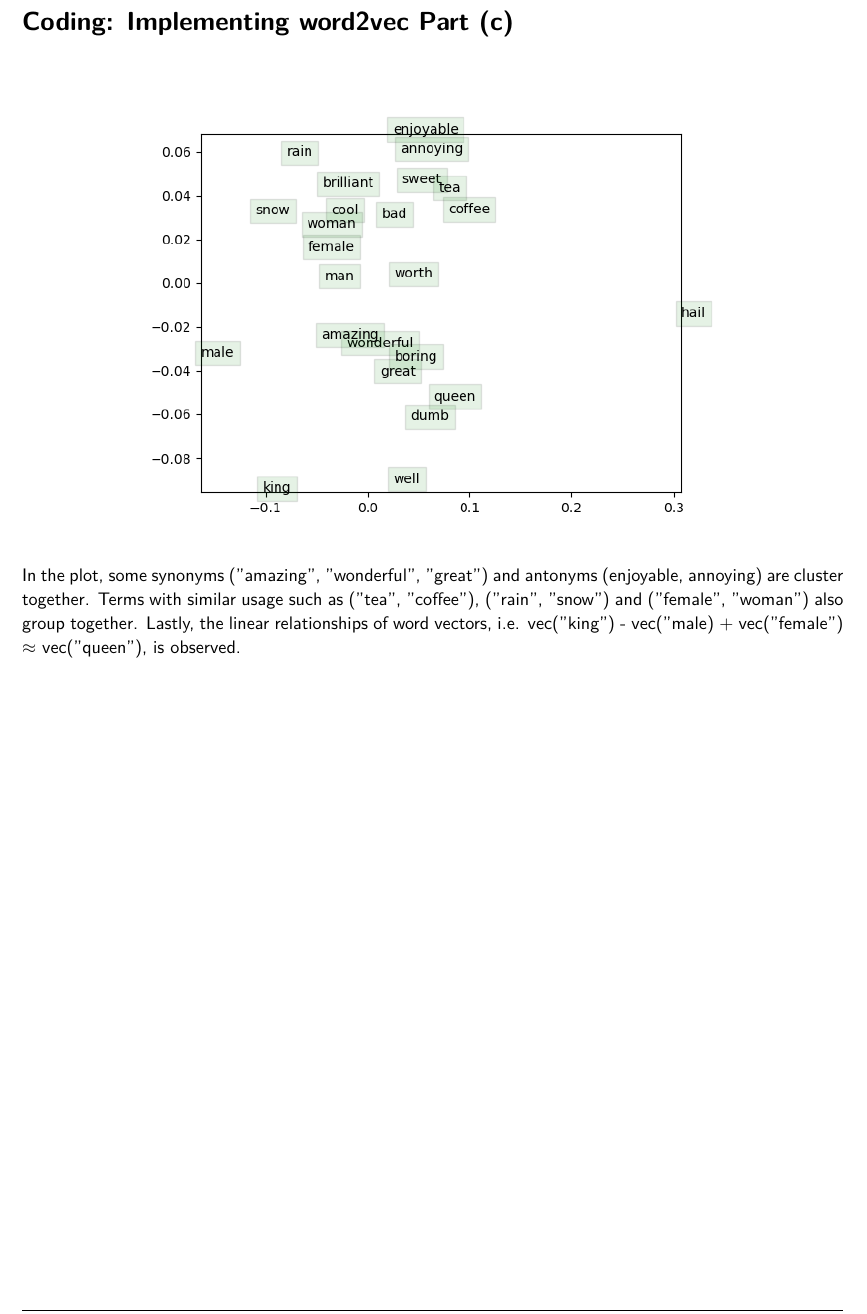
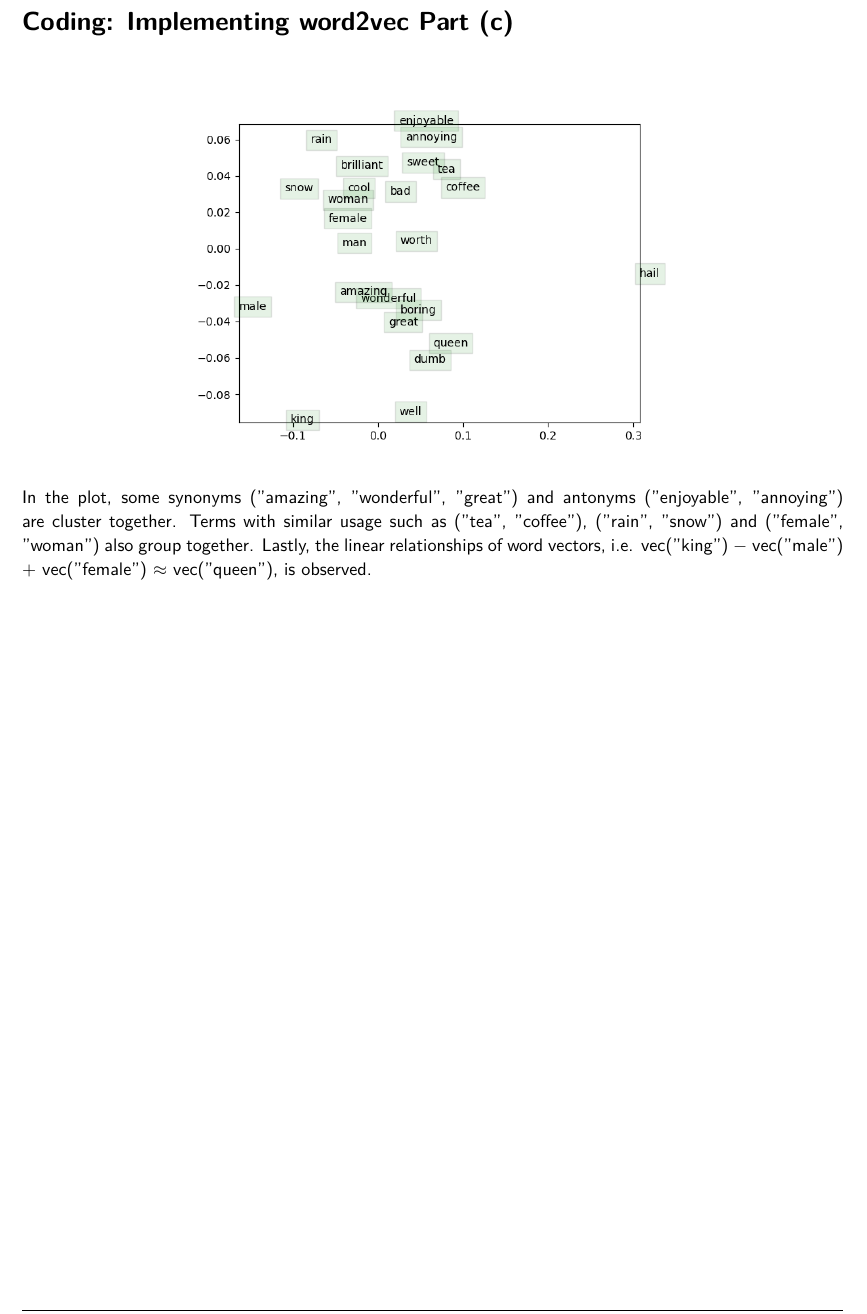
Before and after one commit to chan-yc/cs224n-nlp, a LaTeX document (a2/a2_written.tex): part of page 6 of 6, cut so that both start at the same text. The pictures show the PDF file a2/a2_written.pdf that the author committed with the source.

Commit message:
fix assignment 2 typo

```diff
--- a/a2/a2_written.tex
+++ b/a2/a2_written.tex
@@ -242,33 +242,33 @@
 
 \begin{homeworkProblem}
     \[
-        J_{naive-softmax}(\boldsymbol{v}_c, o, \boldsymbol{U})
-        = - \boldsymbol{u}_o^\top\boldsymbol{v_c} + \log{\left(\sum_{k\in\text{|Vocab|}}\exp{(\boldsymbol{u}_k^\top\boldsymbol{v_c})}\right)}
+        J_{naive-softmax}(\bm{v}_c, o, \bm{U})
+        = - \bm{u}_o^\top\bm{v_c} + \log{\left(\sum_{k\in\text{|Vocab|}}\exp{(\bm{u}_k^\top\bm{v_c})}\right)}
     \]
     When $w \neq o$,
     \begin{align*}
-        \frac{\partial J_{naive-softmax}(\boldsymbol{v}_c, o, \boldsymbol{U})}{\partial \boldsymbol{u_{w\neq o}}}
-        &= \frac{\partial}{\partial \boldsymbol{u_{w\neq o}}}\left[-\boldsymbol{u}_o^\top\boldsymbol{v_c} + \log{\left(\sum_{k\in\text{|Vocab|}}\exp{(\boldsymbol{u}_k^\top\boldsymbol{v_c})}\right)}\right] \\
-        &= 0 + \frac{\exp{(\boldsymbol{u}_{w\neq o}^\top\boldsymbol{v_c})}\boldsymbol{v_c}}{\sum_{k\in\text{|Vocab|}}\exp{(\boldsymbol{u}_k^\top\boldsymbol{v_c})}}\\
-        &= \left(\frac{\exp{(\boldsymbol{u}_{w\neq o}^\top\boldsymbol{v_c})}}{\sum_{k\in\text{|Vocab|}}\exp{(\boldsymbol{u}_k^\top\boldsymbol{v_c})}}\right) \boldsymbol{v_c}\\
-        &= \boldsymbol{\hat{y}_{w\neq o}} \boldsymbol{v_c}\\
+        \frac{\partial J_{naive-softmax}(\bm{v}_c, o, \bm{U})}{\partial \bm{u_{w\neq o}}}
+        &= \frac{\partial}{\partial \bm{u_{w\neq o}}}\left[-\bm{u}_o^\top\bm{v_c} + \log{\left(\sum_{k\in\text{|Vocab|}}\exp{(\bm{u}_k^\top\bm{v_c})}\right)}\right] \\
+        &= 0 + \frac{\exp{(\bm{u}_{w\neq o}^\top\bm{v_c})}\bm{v_c}}{\sum_{k\in\text{|Vocab|}}\exp{(\bm{u}_k^\top\bm{v_c})}}\\
+        &= \left(\frac{\exp{(\bm{u}_{w\neq o}^\top\bm{v_c})}}{\sum_{k\in\text{|Vocab|}}\exp{(\bm{u}_k^\top\bm{v_c})}}\right) \bm{v_c}\\
+        &= \bm{\hat{y}_{w\neq o}} \bm{v_c}\\
     \end{align*}
 
     When $w = o$,
     \begin{align*}
-        \frac{\partial J_{naive-softmax}(\boldsymbol{v}_c, o, \boldsymbol{U})}{\partial \boldsymbol{u_{w = o}}}
-        &= \frac{\partial}{\partial \boldsymbol{u_{w=o}}}\left[-\boldsymbol{u}_o^\top\boldsymbol{v_c} + \log{\left(\sum_{k\in\text{|Vocab|}}\exp{(\boldsymbol{u}_k^\top\boldsymbol{v_c})}\right)}\right] \\
-        &= -\boldsymbol{v_c} + \frac{\exp{(\boldsymbol{u}_{w= o}^\top\boldsymbol{v_c})}\boldsymbol{v_c}}{\sum_{k\in\text{|Vocab|}}\exp{(\boldsymbol{u}_k^\top\boldsymbol{v_c})}}\\
-        &= -\boldsymbol{v_c} + \left(\frac{\exp{(\boldsymbol{u}_{w= o}^\top\boldsymbol{v_c})}}{\sum_{k\in\text{|Vocab|}}\exp{(\boldsymbol{u}_k^\top\boldsymbol{v_c})}}\right) \boldsymbol{v_c}\\
-        &= -\boldsymbol{v_c} + \boldsymbol{\hat{y}_{w= o}} \boldsymbol{v_c}\\
-        &= (\boldsymbol{\hat{y}_{w=o}}-1) \boldsymbol{v_c}
+        \frac{\partial J_{naive-softmax}(\bm{v}_c, o, \bm{U})}{\partial \bm{u_{w = o}}}
+        &= \frac{\partial}{\partial \bm{u_{w=o}}}\left[-\bm{u}_o^\top\bm{v_c} + \log{\left(\sum_{k\in\text{|Vocab|}}\exp{(\bm{u}_k^\top\bm{v_c})}\right)}\right] \\
+        &= -\bm{v_c} + \frac{\exp{(\bm{u}_{w= o}^\top\bm{v_c})}\bm{v_c}}{\sum_{k\in\text{|Vocab|}}\exp{(\bm{u}_k^\top\bm{v_c})}}\\
+        &= -\bm{v_c} + \left(\frac{\exp{(\bm{u}_{w= o}^\top\bm{v_c})}}{\sum_{k\in\text{|Vocab|}}\exp{(\bm{u}_k^\top\bm{v_c})}}\right) \bm{v_c}\\
+        &= -\bm{v_c} + \bm{\hat{y}_{w= o}} \bm{v_c}\\
+        &= (\bm{\hat{y}_{w=o}}-1) \bm{v_c}
     \end{align*}
     Therefore,
     \[
-        \frac{\partial J_{naive-softmax}(\boldsymbol{v}_c, o, \boldsymbol{U})}{\partial \boldsymbol{u_w}} =
+        \frac{\partial J_{naive-softmax}(\bm{v}_c, o, \bm{U})}{\partial \bm{u_w}} =
         \begin{cases}
-        \boldsymbol{\hat{y}_{w}} \boldsymbol{v_c}     &\text{if } w \neq o \\
-        (\boldsymbol{\hat{y}_{w}}-1) \boldsymbol{v_c} &\text{if } w = o
+        \bm{\hat{y}_{w}} \bm{v_c}     &\text{if } w \neq o \\
+        (\bm{\hat{y}_{w}}-1) \bm{v_c} &\text{if } w = o
         \end{cases}
     \]
 \end{homeworkProblem}
@@ -276,12 +276,12 @@
 
 \begin{homeworkProblem}
     \[
-        \frac{\partial J_{naive-softmax}(\boldsymbol{v}_c, o, \boldsymbol{U})}{\partial \boldsymbol{U}} =
+        \frac{\partial J_{naive-softmax}(\bm{v}_c, o, \bm{U})}{\partial \bm{U}} =
             \begin{pmatrix}
-                \frac{\partial J(\boldsymbol{v}_c, o, \boldsymbol{U})}{\partial \boldsymbol{u_1}} &
-                \frac{\partial J(\boldsymbol{v}_c, o, \boldsymbol{U})}{\partial \boldsymbol{u_2}} &
+                \frac{\partial J(\bm{v}_c, o, \bm{U})}{\partial \bm{u_1}} &
+                \frac{\partial J(\bm{v}_c, o, \bm{U})}{\partial \bm{u_2}} &
                 ... &
-                \frac{\partial J(\boldsymbol{v}_c, o, \boldsymbol{U})}{\partial \boldsymbol{u_{|\text{Vocab}|}}}
+                \frac{\partial J(\bm{v}_c, o, \bm{U})}{\partial \bm{u_{|\text{Vocab}|}}}
             \end{pmatrix}
     \]
 \end{homeworkProblem}
@@ -321,39 +321,39 @@
         &= 1 - \sigma(x)
     \end{align*}
     \[
-        J_{\text{negative-sample}}(\boldsymbol{v}_c, o, \boldsymbol{U}) = - \log (\sigma(\boldsymbol{u}_o^\top\boldsymbol{v_c})) - \sum_{s=1}^{K} \log (\sigma(-\boldsymbol{u}_{w_s}^\top\boldsymbol{v_c}))
+        J_{\text{negative-sample}}(\bm{v}_c, o, \bm{U}) = - \log (\sigma(\bm{u}_o^\top\bm{v_c})) - \sum_{s=1}^{K} \log (\sigma(-\bm{u}_{w_s}^\top\bm{v_c}))
     \]
     \begin{align*}
-        \frac{\partial J_{\text{negative-sample}}(\boldsymbol{v}_c, o, \boldsymbol{U})}{\partial \boldsymbol{v_c}}
-        &= (\sigma(\boldsymbol{u}_o^\top\boldsymbol{v_c}) - 1) \frac{\partial}{\partial \boldsymbol{v_c}} (\boldsymbol{u}_o^\top\boldsymbol{v_c})
-            + \sum_{s=1}^{K} (\sigma(-\boldsymbol{u}_{w_s}^\top\boldsymbol{v_c}) - 1) \frac{\partial}{\partial \boldsymbol{v_c}} (-\boldsymbol{u}_{w_s}^\top\boldsymbol{v_c}) \\
-        &= (\sigma(\boldsymbol{u}_o^\top\boldsymbol{v_c}) - 1) \boldsymbol{u}_o
-            - \sum_{s=1}^{K} (\sigma(-\boldsymbol{u}_{w_s}^\top\boldsymbol{v_c}) - 1) \boldsymbol{u}_{w_s} \\
+        \frac{\partial J_{\text{negative-sample}}(\bm{v}_c, o, \bm{U})}{\partial \bm{v_c}}
+        &= (\sigma(\bm{u}_o^\top\bm{v_c}) - 1) \frac{\partial}{\partial \bm{v_c}} (\bm{u}_o^\top\bm{v_c})
+            + \sum_{s=1}^{K} (\sigma(-\bm{u}_{w_s}^\top\bm{v_c}) - 1) \frac{\partial}{\partial \bm{v_c}} (-\bm{u}_{w_s}^\top\bm{v_c}) \\
+        &= (\sigma(\bm{u}_o^\top\bm{v_c}) - 1) \bm{u}_o
+            - \sum_{s=1}^{K} (\sigma(-\bm{u}_{w_s}^\top\bm{v_c}) - 1) \bm{u}_{w_s} \\
         \\
-        \frac{\partial J_{\text{negative-sample}}(\boldsymbol{v}_c, o, \boldsymbol{U})}{\partial \boldsymbol{u_o}}
-        &= (\sigma(\boldsymbol{u}_o^\top\boldsymbol{v_c}) - 1) \frac{\partial}{\partial \boldsymbol{u_o}} (\boldsymbol{u}_o^\top\boldsymbol{v_c})
+        \frac{\partial J_{\text{negative-sample}}(\bm{v}_c, o, \bm{U})}{\partial \bm{u_o}}
+        &= (\sigma(\bm{u}_o^\top\bm{v_c}) - 1) \frac{\partial}{\partial \bm{u_o}} (\bm{u}_o^\top\bm{v_c})
             + 0\\
-        &= (\sigma(\boldsymbol{u}_o^\top\boldsymbol{v_c}) - 1) \boldsymbol{v}_c \\
+        &= (\sigma(\bm{u}_o^\top\bm{v_c}) - 1) \bm{v}_c \\
         \\
-        \frac{\partial J_{\text{negative-sample}}(\boldsymbol{v}_c, o, \boldsymbol{U})}{\partial \boldsymbol{u_{w_s}}}
-        &= 0 + (\sigma(-\boldsymbol{u}_{w_s}^\top\boldsymbol{v_c}) - 1) \frac{\partial}{\partial \boldsymbol{u_{w_s}}} (-\boldsymbol{u}_{w_s}^\top\boldsymbol{v_c}) \\
-        &= - (\sigma(-\boldsymbol{u}_{w_s}^\top\boldsymbol{v_c}) - 1) \boldsymbol{v}_c
+        \frac{\partial J_{\text{negative-sample}}(\bm{v}_c, o, \bm{U})}{\partial \bm{u_{w_s}}}
+        &= 0 + (\sigma(-\bm{u}_{w_s}^\top\bm{v_c}) - 1) \frac{\partial}{\partial \bm{u_{w_s}}} (-\bm{u}_{w_s}^\top\bm{v_c}) \\
+        &= - (\sigma(-\bm{u}_{w_s}^\top\bm{v_c}) - 1) \bm{v}_c
     \end{align*}
 
     \vspace{1em}
 
     \textbf{Part (ii)}
     \[
-        \boldsymbol{U_{o,\{w_1, ...,w_K\}}} = \left[ \boldsymbol{u_o},  -\boldsymbol{u_{w_1}}, \cdots, -\boldsymbol{u_{w_K}} \right]
+        \bm{U_{o,\{w_1, ...,w_K\}}} = \left[ \bm{u_o},  -\bm{u_{w_1}}, \cdots, -\bm{u_{w_K}} \right]
     \]
     Denote
     \begin{align*}
-        \boldsymbol{\lambda} &= \sigma \left( \boldsymbol{U_{o,\{w_1, \cdots,w_K\}}^\top}\boldsymbol{v_c} \right) - \boldsymbol{1} \\
+        \bm{\lambda} &= \sigma \left( \bm{U_{o,\{w_1, \cdots,w_K\}}^\top}\bm{v_c} \right) - \bm{1} \\
         &= \begin{pmatrix}
-                \sigma(\boldsymbol{u}_o^\top\boldsymbol{v_c}) - 1\\
-                \sigma(-\boldsymbol{u}_{w_1}^\top\boldsymbol{v_c}) - 1\\
+                \sigma(\bm{u}_o^\top\bm{v_c}) - 1\\
+                \sigma(-\bm{u}_{w_1}^\top\bm{v_c}) - 1\\
                 \vdots\\
-                \sigma(-\boldsymbol{u}_{w_K}^\top\boldsymbol{v_c}) - 1\\
+                \sigma(-\bm{u}_{w_K}^\top\bm{v_c}) - 1\\
             \end{pmatrix}\\
         &= \begin{pmatrix}
                 \lambda_o\\
@@ -384,23 +384,23 @@
 
 \begin{homeworkProblem}
     \begin{align*}
-        \frac{\partial J_{\text{negative-sample}}(\boldsymbol{v}_c, o, \boldsymbol{U})}{\partial \boldsymbol{u_{w_s}}}
-        &= \frac{\partial}{\partial \boldsymbol{u_{w_s}}}
-            \left( - \log (\sigma(\boldsymbol{u}_o^\top\boldsymbol{v_c}))
-                    - \sum_{k=1}^{K} \log (\sigma(-\boldsymbol{u}_{w_k}^\top\boldsymbol{v_c}))
+        \frac{\partial J_{\text{negative-sample}}(\bm{v}_c, o, \bm{U})}{\partial \bm{u_{w_s}}}
+        &= \frac{\partial}{\partial \bm{u_{w_s}}}
+            \left( - \log (\sigma(\bm{u}_o^\top\bm{v_c}))
+                    - \sum_{k=1}^{K} \log (\sigma(-\bm{u}_{w_k}^\top\bm{v_c}))
             \right)\\
-        &= \frac{\partial}{\partial \boldsymbol{u_{w_s}}}
-            \left( - \log (\sigma(\boldsymbol{u}_o^\top\boldsymbol{v_c}))
-                    - \sum_{\substack{k=1 \\ w_k \neq w_s}}^{K} \log (\sigma(-\boldsymbol{u}_{w_k}^\top\boldsymbol{v_c}))
-                    - \sum_{\substack{k=1 \\ w_k = w_s}}^{K} \log (\sigma(-\boldsymbol{u}_{w_k}^\top\boldsymbol{v_c}))
+        &= \frac{\partial}{\partial \bm{u_{w_s}}}
+            \left( - \log (\sigma(\bm{u}_o^\top\bm{v_c}))
+                    - \sum_{\substack{k=1 \\ w_k \neq w_s}}^{K} \log (\sigma(-\bm{u}_{w_k}^\top\bm{v_c}))
+                    - \sum_{\substack{k=1 \\ w_k = w_s}}^{K} \log (\sigma(-\bm{u}_{w_k}^\top\bm{v_c}))
             \right)\\
         &= 0
             - 0 -
-            \frac{\partial}{\partial \boldsymbol{u_{w_s}}}
+            \frac{\partial}{\partial \bm{u_{w_s}}}
             \left(
-                    \sum_{\substack{k=1 \\ w_k = w_s}}^{K} \log (\sigma(-\boldsymbol{u}_{w_k}^\top\boldsymbol{v_c}))
+                    \sum_{\substack{k=1 \\ w_k = w_s}}^{K} \log (\sigma(-\bm{u}_{w_k}^\top\bm{v_c}))
             \right)\\
-        &= - \sum_{\substack{k=1 \\ w_k = w_s}}^{K} (\sigma(-\boldsymbol{u}_{w_s}^\top\boldsymbol{v_c}) - 1) \boldsymbol{v}_c
+        &= - \sum_{\substack{k=1 \\ w_k = w_s}}^{K} (\sigma(-\bm{u}_{w_s}^\top\bm{v_c}) - 1) \bm{v}_c
     \end{align*}
 
 \end{homeworkProblem}
@@ -409,11 +409,11 @@
 
 \begin{homeworkProblem}
     \begin{align*}
-        \frac{\partial J_{\text{skip-gram}}(\boldsymbol{v}_c, w_{t-m}, \cdots, w_{t+m}, \boldsymbol{U})}{\partial \boldsymbol{U}}
-            &= \sum_{\substack{-m \leq j < m\\ j\neq 0}} \frac{\partial J(\boldsymbol{v}_c, w_{t+j}, \boldsymbol{U})}{\partial \boldsymbol{U}} \\
-        \frac{\partial J_{\text{skip-gram}}(\boldsymbol{v}_c, w_{t-m}, \cdots, w_{t+m}, \boldsymbol{U})}{\partial \boldsymbol{v_c}}
-            &= \sum_{\substack{-m \leq j < m\\ j\neq 0}} \frac{\partial J(\boldsymbol{v}_c, w_{t+j}, \boldsymbol{U})}{\partial \boldsymbol{v_c}} \\
-        \frac{\partial J_{\text{skip-gram}}(\boldsymbol{v}_c, w_{t-m}, \cdots, w_{t+m}, \boldsymbol{U})}{\partial \boldsymbol{v_w}}
+        \frac{\partial J_{\text{skip-gram}}(\bm{v}_c, w_{t-m}, \cdots, w_{t+m}, \bm{U})}{\partial \bm{U}}
+            &= \sum_{\substack{-m \leq j < m\\ j\neq 0}} \frac{\partial J(\bm{v}_c, w_{t+j}, \bm{U})}{\partial \bm{U}} \\
+        \frac{\partial J_{\text{skip-gram}}(\bm{v}_c, w_{t-m}, \cdots, w_{t+m}, \bm{U})}{\partial \bm{v_c}}
+            &= \sum_{\substack{-m \leq j < m\\ j\neq 0}} \frac{\partial J(\bm{v}_c, w_{t+j}, \bm{U})}{\partial \bm{v_c}} \\
+        \frac{\partial J_{\text{skip-gram}}(\bm{v}_c, w_{t-m}, \cdots, w_{t+m}, \bm{U})}{\partial \bm{v_w}}
             &= 0 \qquad \text{where} \quad w \neq c
     \end{align*}
 \end{homeworkProblem}
@@ -423,10 +423,10 @@
 \section{Coding: Implementing word2vec Part (c)}
 
 \begin{figure}[h]
-    \includegraphics[width=12cm]{word_vectors.png}
+    \includegraphics[width=10cm]{word_vectors.png}
     \centering
 \end{figure}
 
-In the plot, some synonyms ("amazing", "wonderful", "great") and antonyms (enjoyable, annoying) are cluster together. Terms with similar usage such as ("tea", "coffee"), ("rain", "snow") and ("female", "woman") also group together. Lastly, the linear relationships of word vectors, i.e. vec("king") - vec("male) + vec("female") $\approx$ vec("queen"), is observed.
+In the plot, some synonyms ("amazing", "wonderful", "great") and antonyms ("enjoyable", "annoying") are cluster together. Terms with similar usage such as ("tea", "coffee"), ("rain", "snow") and ("female", "woman") also group together. Lastly, the linear relationships of word vectors, i.e. vec("king") $-$ vec("male") + vec("female") $\approx$ vec("queen"), is observed.
 
 \end{document}
```
Also changed, not shown: a2/a2_written.pdf, a2/a2_written.tex (16 more changed lines).
